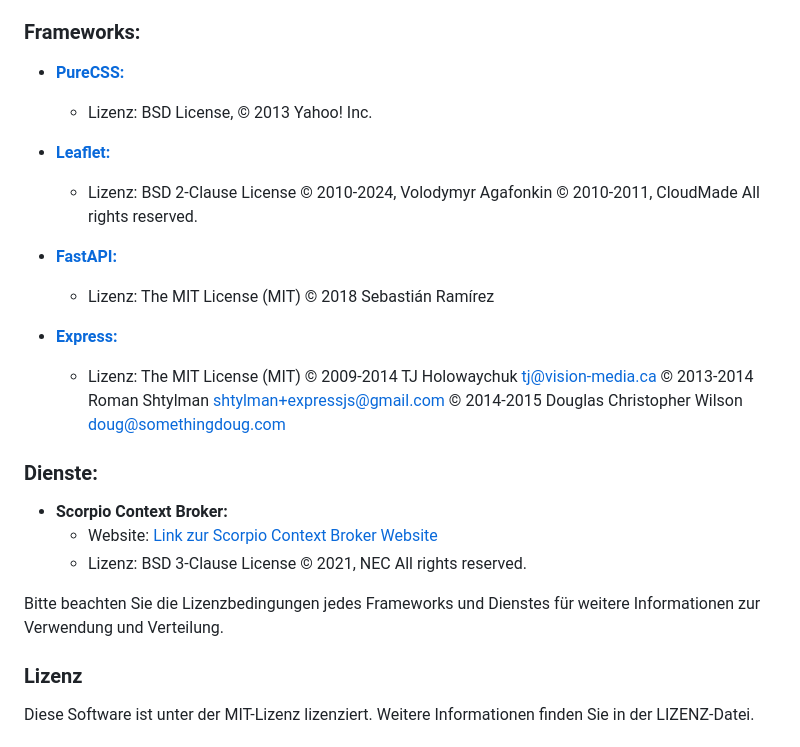
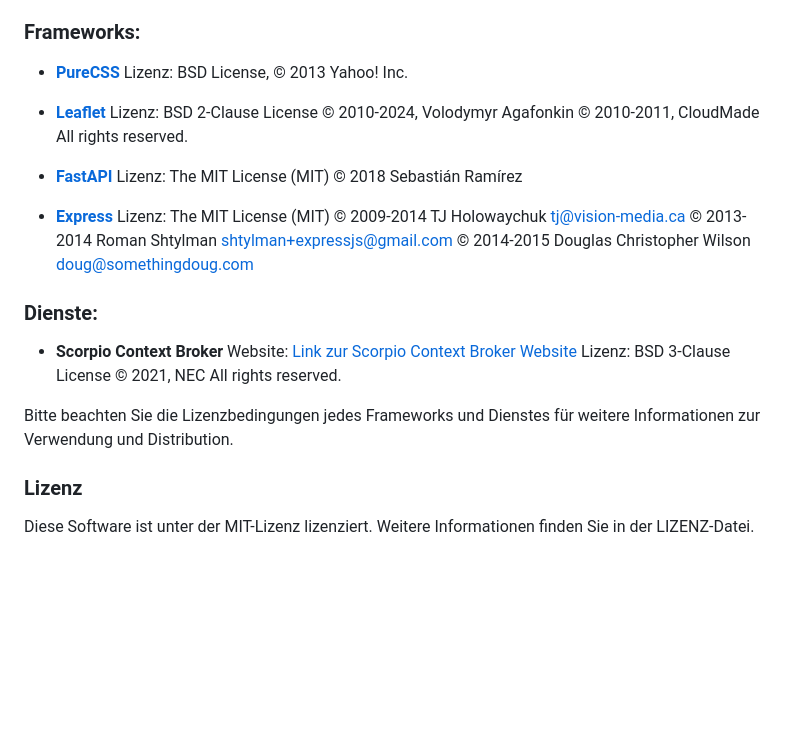
Before and after one commit to gitmthoma/barrieremapper_project, a Markdown page: README.md, the part around the change. GitHub-like rendering; blank space fills up the shorter version.

```diff
--- a/README.md
+++ b/README.md
@@ -23,34 +23,34 @@ Diese Anwendung nutzt verschiedene Frameworks und Dienste, um die Funktionalitä
 
 ### Frameworks:
 
-- [**PureCSS:**](https://github.com/pure-css)
-  - Lizenz: BSD License, © 2013 Yahoo! Inc.
+- [**PureCSS**](https://github.com/pure-css)
+  Lizenz: BSD License, © 2013 Yahoo! Inc.
 
-- [**Leaflet:**](https://github.com/Leaflet)
-  - Lizenz: BSD 2-Clause License
+- [**Leaflet**](https://github.com/Leaflet)
+  Lizenz: BSD 2-Clause License
             © 2010-2024, Volodymyr Agafonkin
             © 2010-2011, CloudMade
             All rights reserved.
 
-- [**FastAPI:**](https://github.com/tiangolo/fastapi/)
-  - Lizenz: The MIT License (MIT)
+- [**FastAPI**](https://github.com/tiangolo/fastapi/)
+   Lizenz: The MIT License (MIT)
             © 2018 Sebastián Ramírez
 
-- [**Express:**](https://github.com/expressjs/express)
-  - Lizenz: The MIT License (MIT)
+- [**Express**](https://github.com/expressjs/express)
+   Lizenz: The MIT License (MIT)
             © 2009-2014 TJ Holowaychuk <tj@vision-media.ca>
             © 2013-2014 Roman Shtylman <shtylman+expressjs@gmail.com>
             © 2014-2015 Douglas Christopher Wilson <doug@somethingdoug.com>
 
 ### Dienste:
 
-- **Scorpio Context Broker:**
-  - Website: [Link zur Scorpio Context Broker Website](https://github.com/ScorpioBroker/)
-  - Lizenz: BSD 3-Clause License
+- **Scorpio Context Broker**
+   Website: [Link zur Scorpio Context Broker Website](https://github.com/ScorpioBroker/)
+   Lizenz: BSD 3-Clause License
             © 2021, NEC
             All rights reserved.
 
-Bitte beachten Sie die Lizenzbedingungen jedes Frameworks und Dienstes für weitere Informationen zur Verwendung und Verteilung.
+Bitte beachten Sie die Lizenzbedingungen jedes Frameworks und Dienstes für weitere Informationen zur Verwendung und Distribution.
 
 
 ### Lizenz
```
